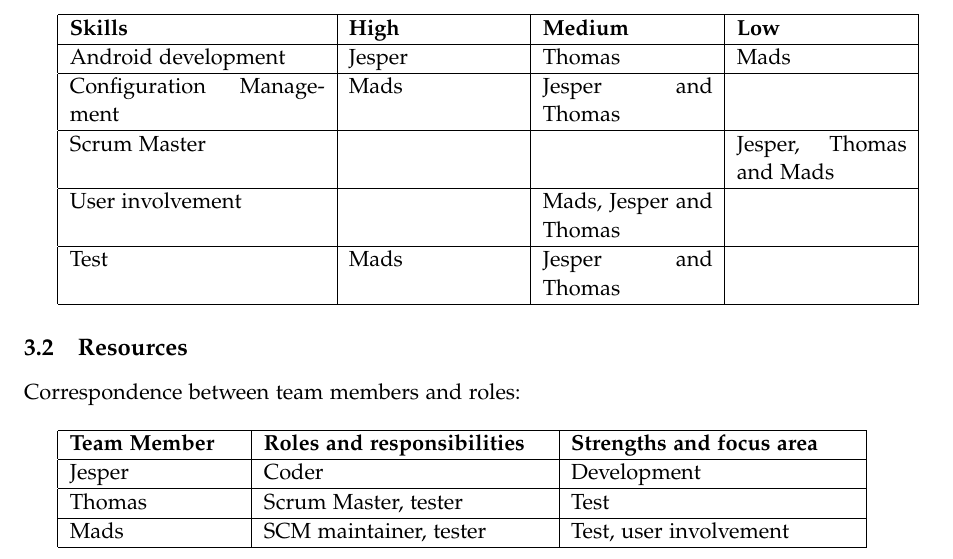
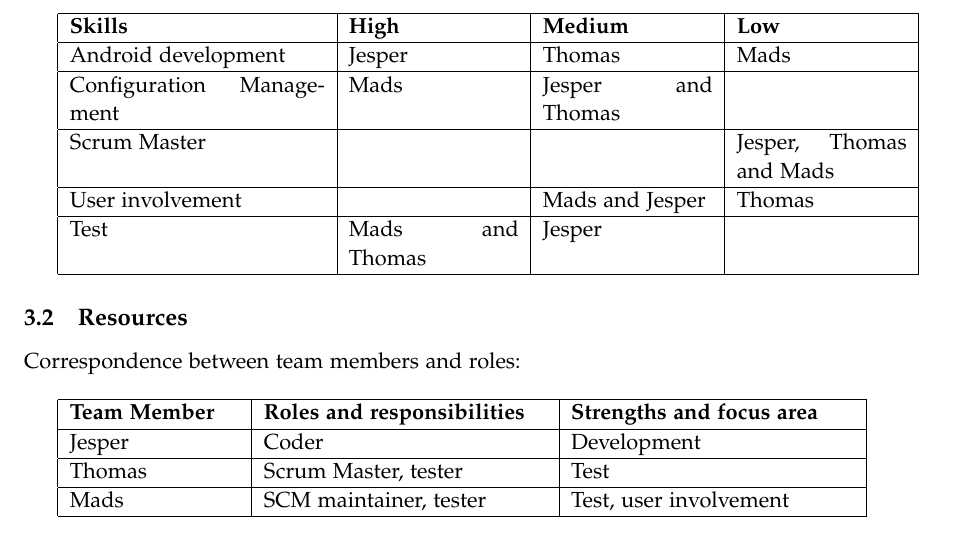
Before and after one commit to omegahm/DBP2P, a LaTeX document (Deliverables/No2/deliverable2.tex): part of page 3 of 5, cut so that both start at the same text. Compiled offline with pdfLaTeX.

Commit message:
Did some final - hopefully - changes

```diff
--- a/Deliverables/No2/deliverable2.tex
+++ b/Deliverables/No2/deliverable2.tex
@@ -148,8 +148,8 @@ This is the distribution on how we find ourselves fitted for these skills: \\
 Android development      & Jesper & Thomas & Mads 					 \\\hline
 Configuration Management & Mads & Jesper and Thomas          &      					 \\\hline
 Scrum Master             &        &        & Jesper, Thomas and Mads \\\hline
-User involvement         &        & Mads, Jesper and Thomas & \\\hline
-Test                     & Mads   & Jesper and Thomas & \\\hline
+User involvement         &        & Mads and Jesper & Thomas \\\hline
+Test                     & Mads and Thomas   & Jesper & \\\hline
 \end{tabular}
 % subsection skills (end)
 
```
